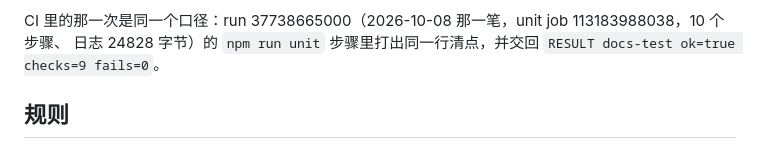
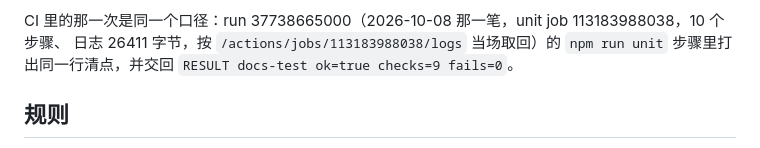
Before and after one commit to z-biz-game/z-biz-game-tango-cos, a Markdown page: README.md, the part around the change. Drawn GitHub-style.

Commit message:
docs: 引用 CI run 的日志大小改为当场复量并写明尺子
那一跑的历史不在树里，等式闸够不着它，是本仓唯一纯靠手抄的数：这次按
/actions/jobs/<id>/logs 重取，把数字与 job 地址一起写在纸上。原句只写"日志 N 字节"、
不点 job 也不说按哪个端点取，同一 run 里两个 job 的日志大小不同，读者无法复现。

```diff
--- a/README.md
+++ b/README.md
@@ -88,7 +88,7 @@ node -e "import('./js/core/library.js').then(m => console.log(m.stats().byTier))
 这条腿自己新增判据之后，下一次 run 会打出新的数。
 
 CI 里的那一次是同一个口径：run 37738665000（2026-10-08 那一笔，unit job 113183988038，10 个步骤、
-日志 24828 字节）的 `npm run unit` 步骤里打出同一行清点，并交回 `RESULT docs-test ok=true checks=9 fails=0`。
+日志 26411 字节，按 `/actions/jobs/113183988038/logs` 当场取回）的 `npm run unit` 步骤里打出同一行清点，并交回 `RESULT docs-test ok=true checks=9 fails=0`。
 
 ## 规则
 
```
